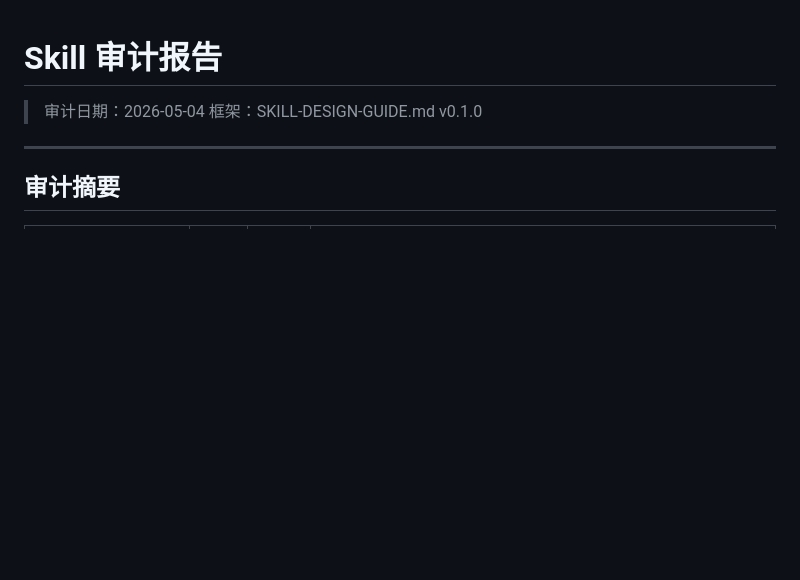
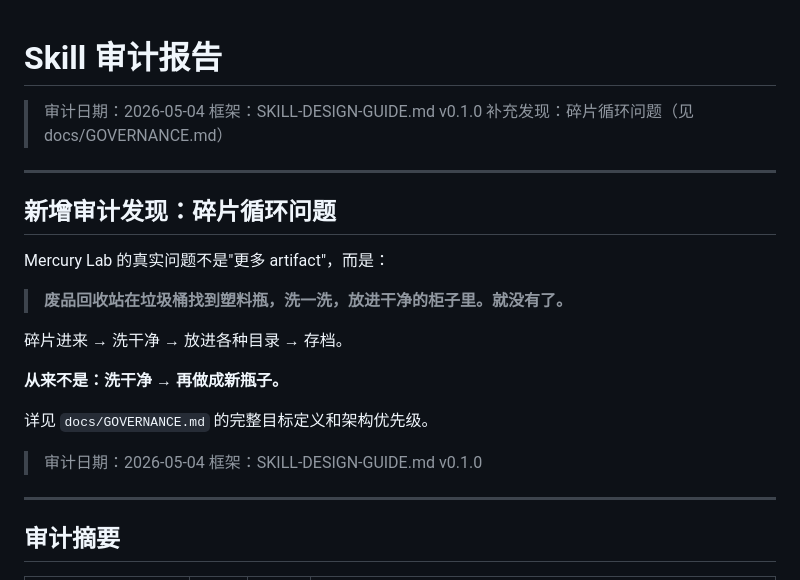
Before and after one commit to peeptime/mercury-method-lab, a Markdown page: 08_skills/SKILL-AUDIT.md, the part around the change. Rendered like a GitHub page; blank space fills up the shorter version.

Commit message:
docs: add GOVERNANCE.md — 核心目标定义 + 碎片循环问题确认

```diff
--- a/08_skills/SKILL-AUDIT.md
+++ b/08_skills/SKILL-AUDIT.md
@@ -1,4 +1,22 @@
 # Skill 审计报告
+
+> 审计日期：2026-05-04
+> 框架：SKILL-DESIGN-GUIDE.md v0.1.0
+> 补充发现：碎片循环问题（见 docs/GOVERNANCE.md）
+
+---
+
+## 新增审计发现：碎片循环问题
+
+Mercury Lab 的真实问题不是"更多 artifact"，而是：
+
+> **废品回收站在垃圾桶找到塑料瓶，洗一洗，放进干净的柜子里。就没有了。**
+
+碎片进来 → 洗干净 → 放进各种目录 → 存档。
+
+**从来不是：洗干净 → 再做成新瓶子。**
+
+详见 `docs/GOVERNANCE.md` 的完整目标定义和架构优先级。
 
 > 审计日期：2026-05-04
 > 框架：SKILL-DESIGN-GUIDE.md v0.1.0
```
Also changed, not shown: docs/GOVERNANCE.md (added, +117 -0 lines).
